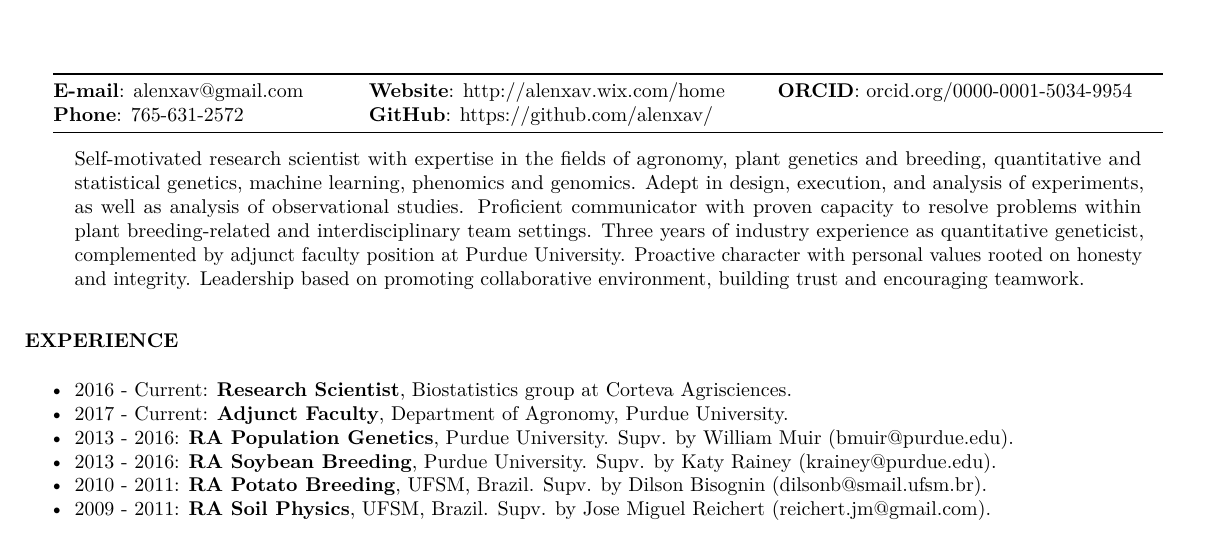
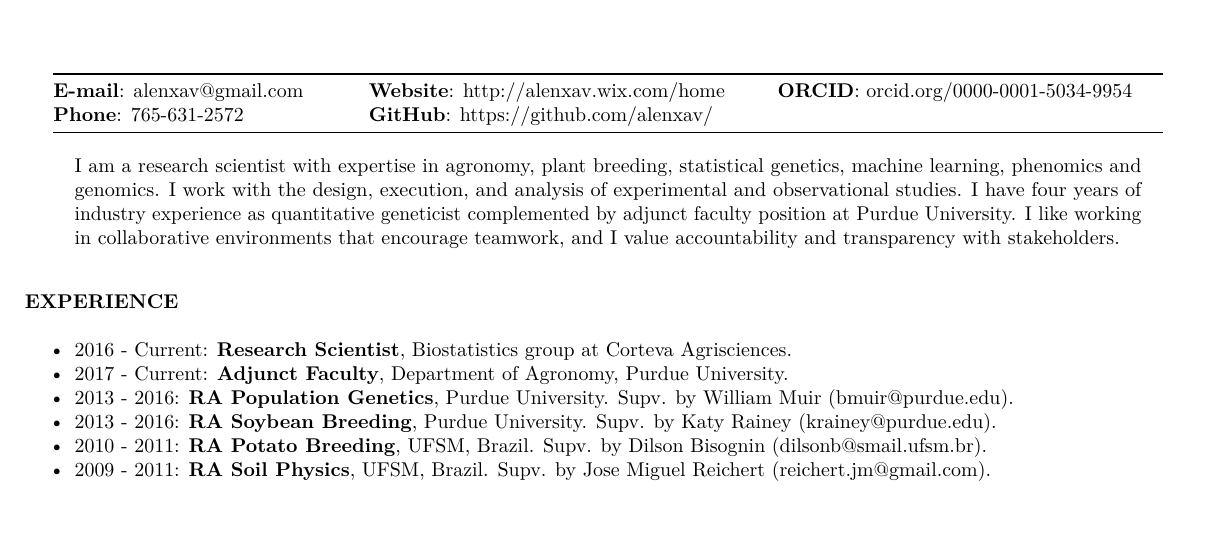
Before and after one commit to alenxav/Lectures, an R Markdown document (AX_Resume.Rmd): part of page 1 of 2, cut so that both start at the same text. The pictures show the output file AX_Resume.pdf that the author committed with the source.

Commit message:
Add files via upload

```diff
--- a/AX_Resume.Rmd
+++ b/AX_Resume.Rmd
@@ -12,7 +12,7 @@ fontsize: 6pt
 | **Phone**: 765-631-2572        |  **GitHub**: https://github.com/alenxav/  |   |
 +--------------------------------+-------------------------------------------+---+
 
-> Self-motivated research scientist with expertise in the fields of agronomy, plant genetics and breeding, quantitative and statistical genetics, machine learning, phenomics and genomics. Adept in design, execution, and analysis of experiments, as well as analysis of observational studies. Proficient communicator with proven capacity to resolve problems within plant breeding-related and interdisciplinary team settings. Three years of industry experience as quantitative geneticist, complemented by adjunct faculty position at Purdue University. Proactive character with personal values rooted on honesty and integrity. Leadership based on promoting collaborative environment, building trust and encouraging teamwork.
+> I am a research scientist with expertise in agronomy, plant breeding, statistical genetics, machine learning, phenomics and genomics. I work with the design, execution, and analysis of experimental and observational studies. I have four years of industry experience as quantitative geneticist complemented by adjunct faculty position at Purdue University. I like working in collaborative environments that encourage teamwork, and I value accountability and transparency with stakeholders.
 
 ### EXPERIENCE
 
```
Also changed, not shown: AX_Resume.pdf.
